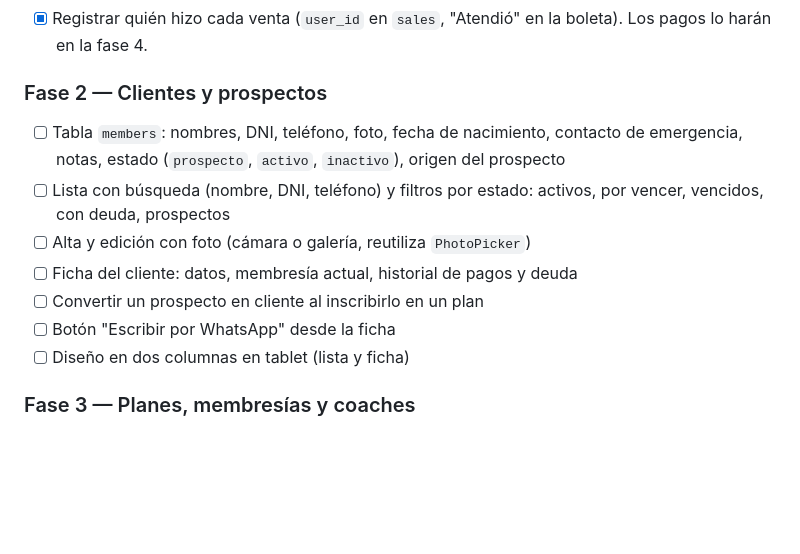
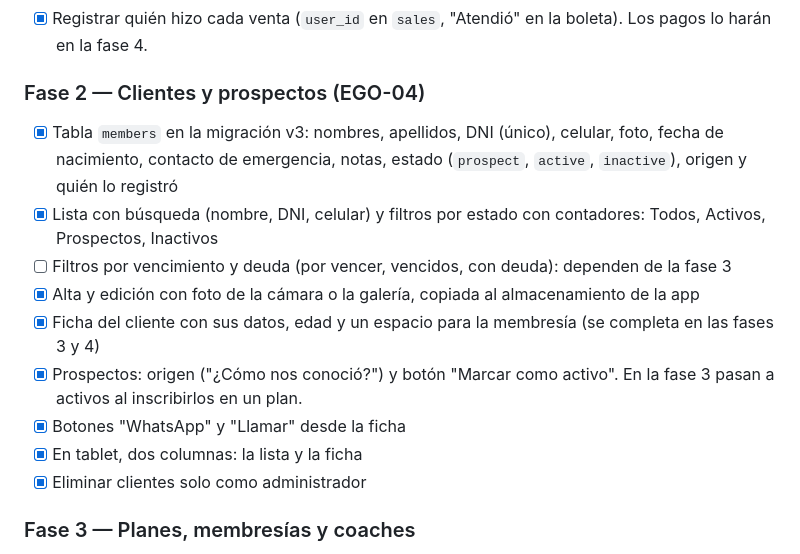
Before and after one commit to ezerutp/ego-gym, a Markdown page: docs/PLAN.md, the part around the change. Rendered like a GitHub page; blank space fills up the shorter version.

```diff
--- a/docs/PLAN.md
+++ b/docs/PLAN.md
@@ -49,15 +49,17 @@ Cada fase se entrega en uno o más PRs `EGO-XX` hacia `staging`. Al cerrar una f
 - [x] Pantalla Usuarios (solo admin): crear, editar, desactivar y cambiar PIN, siempre con al menos un admin activo
 - [x] Registrar quién hizo cada venta (`user_id` en `sales`, "Atendió" en la boleta). Los pagos lo harán en la fase 4.
 
-### Fase 2 — Clientes y prospectos
+### Fase 2 — Clientes y prospectos (EGO-04)
 
-- [ ] Tabla `members`: nombres, DNI, teléfono, foto, fecha de nacimiento, contacto de emergencia, notas, estado (`prospecto`, `activo`, `inactivo`), origen del prospecto
-- [ ] Lista con búsqueda (nombre, DNI, teléfono) y filtros por estado: activos, por vencer, vencidos, con deuda, prospectos
-- [ ] Alta y edición con foto (cámara o galería, reutiliza `PhotoPicker`)
-- [ ] Ficha del cliente: datos, membresía actual, historial de pagos y deuda
-- [ ] Convertir un prospecto en cliente al inscribirlo en un plan
-- [ ] Botón "Escribir por WhatsApp" desde la ficha
-- [ ] Diseño en dos columnas en tablet (lista y ficha)
+- [x] Tabla `members` en la migración v3: nombres, apellidos, DNI (único), celular, foto, fecha de nacimiento, contacto de emergencia, notas, estado (`prospect`, `active`, `inactive`), origen y quién lo registró
+- [x] Lista con búsqueda (nombre, DNI, celular) y filtros por estado con contadores: Todos, Activos, Prospectos, Inactivos
+- [ ] Filtros por vencimiento y deuda (por vencer, vencidos, con deuda): dependen de la fase 3
+- [x] Alta y edición con foto de la cámara o la galería, copiada al almacenamiento de la app
+- [x] Ficha del cliente con sus datos, edad y un espacio para la membresía (se completa en las fases 3 y 4)
+- [x] Prospectos: origen ("¿Cómo nos conoció?") y botón "Marcar como activo". En la fase 3 pasan a activos al inscribirlos en un plan.
+- [x] Botones "WhatsApp" y "Llamar" desde la ficha
+- [x] En tablet, dos columnas: la lista y la ficha
+- [x] Eliminar clientes solo como administrador
 
 ### Fase 3 — Planes, membresías y coaches
 
```
Also changed, not shown: docs/NOTAS.md (+8 -0 lines).
